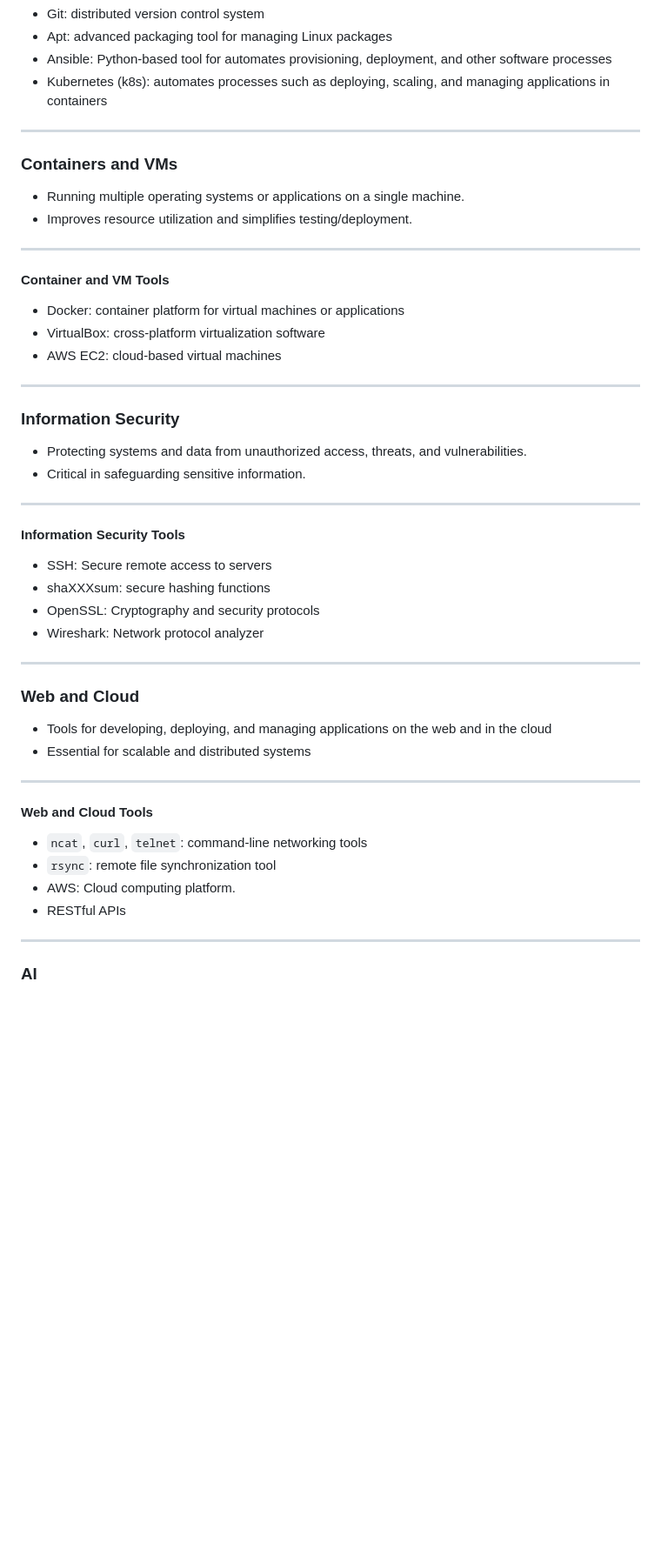
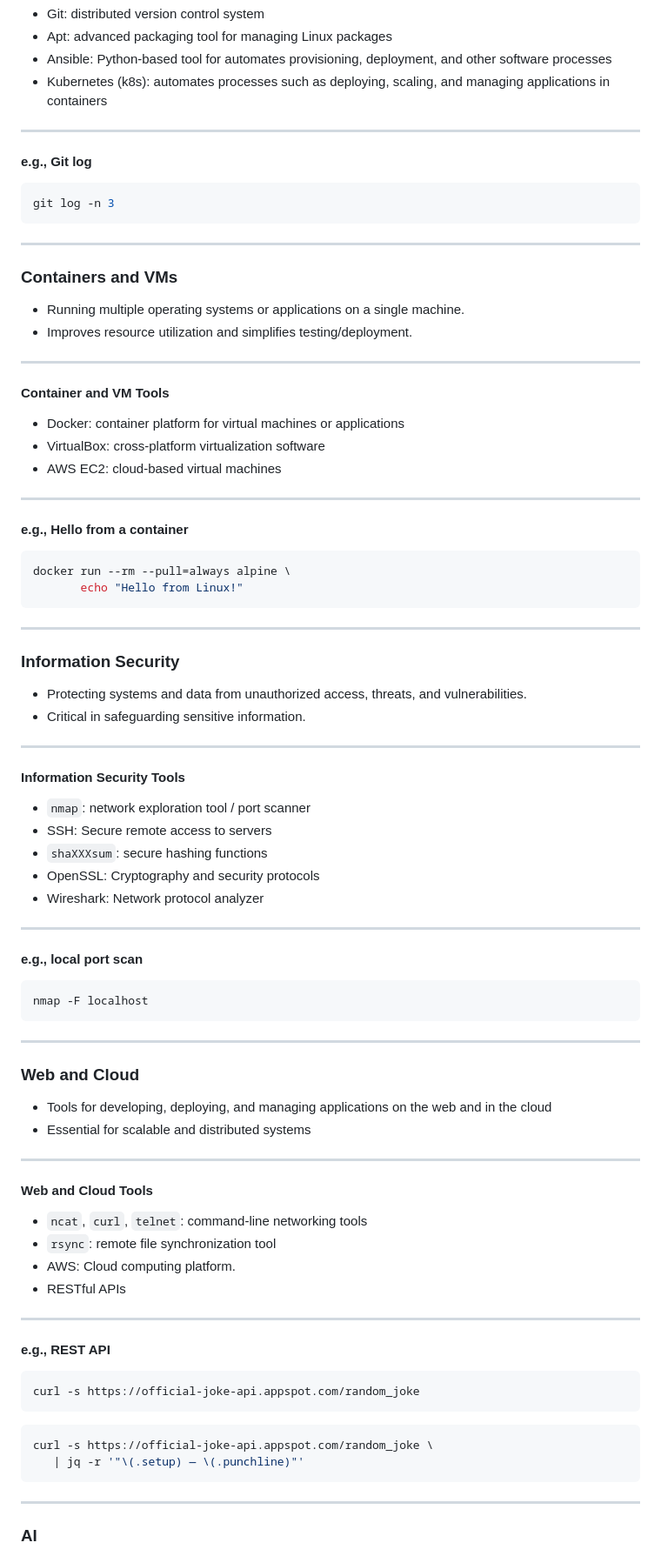
Before and after one commit to csp200/lessons, a Markdown page: slides/00-syllabus.md, the part around the change printed below. Shown: that part at 87% size. Rendered like a GitHub page; blank space fills up the shorter version.

````diff
--- a/slides/00-syllabus.md
+++ b/slides/00-syllabus.md
@@ -138,6 +193,14 @@ author: "Michael Lee"
 
 ---
 
+#### e.g., Git log
+
+```bash +exec
+git log -n 3
+```
+
+---
+
 ### Containers and VMs
 
 - Running multiple operating systems or applications on a single machine.
@@ -153,6 +216,15 @@ author: "Michael Lee"
 
 ---
 
+#### e.g., Hello from a container
+
+```bash +exec
+docker run --rm --pull=always alpine \
+       echo "Hello from Linux!"
+```
+
+---
+
 ### Information Security
 
 - Protecting systems and data from unauthorized access, threats, and
@@ -163,10 +235,19 @@ author: "Michael Lee"
 
 #### Information Security Tools
 
+- `nmap`: network exploration tool / port scanner
 - SSH: Secure remote access to servers
-- shaXXXsum: secure hashing functions
+- `shaXXXsum`: secure hashing functions
 - OpenSSL: Cryptography and security protocols
 - Wireshark: Network protocol analyzer
+
+---
+
+#### e.g., local port scan
+
+```bash +exec
+nmap -F localhost
+```
 
 ---
 
@@ -184,6 +265,21 @@ author: "Michael Lee"
 - `rsync`: remote file synchronization tool
 - AWS: Cloud computing platform.
 - RESTful APIs
+
+---
+
+#### e.g., REST API
+
+```bash +exec
+curl -s https://official-joke-api.appspot.com/random_joke
+```
+
+<!-- pause -->
+
+```bash +exec
+curl -s https://official-joke-api.appspot.com/random_joke \
+   | jq -r '"\(.setup) — \(.punchline)"'
+```
 
 ---
 
````
Also changed, not shown: other parts of slides/00-syllabus.md (+72 -9 lines).
